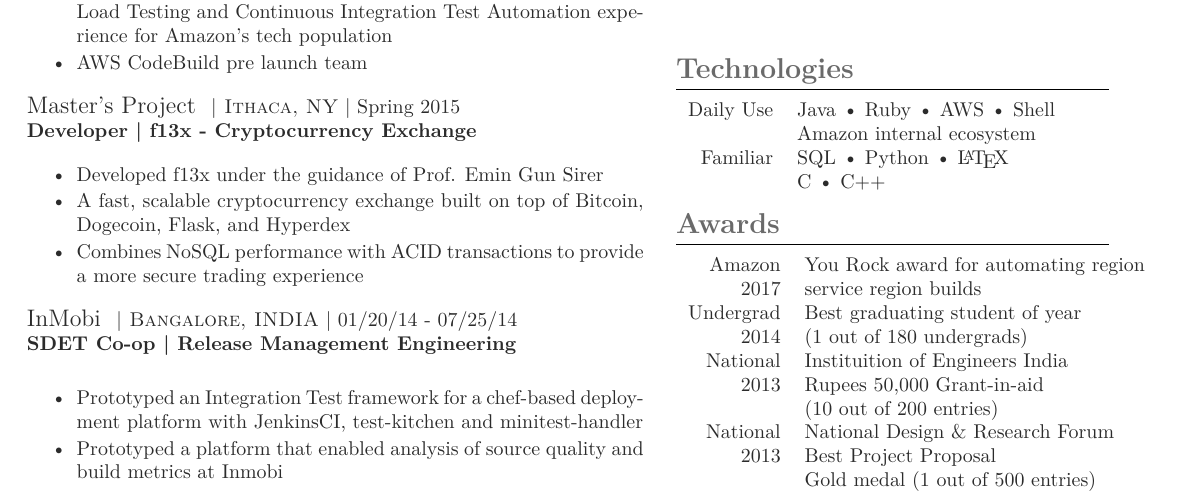
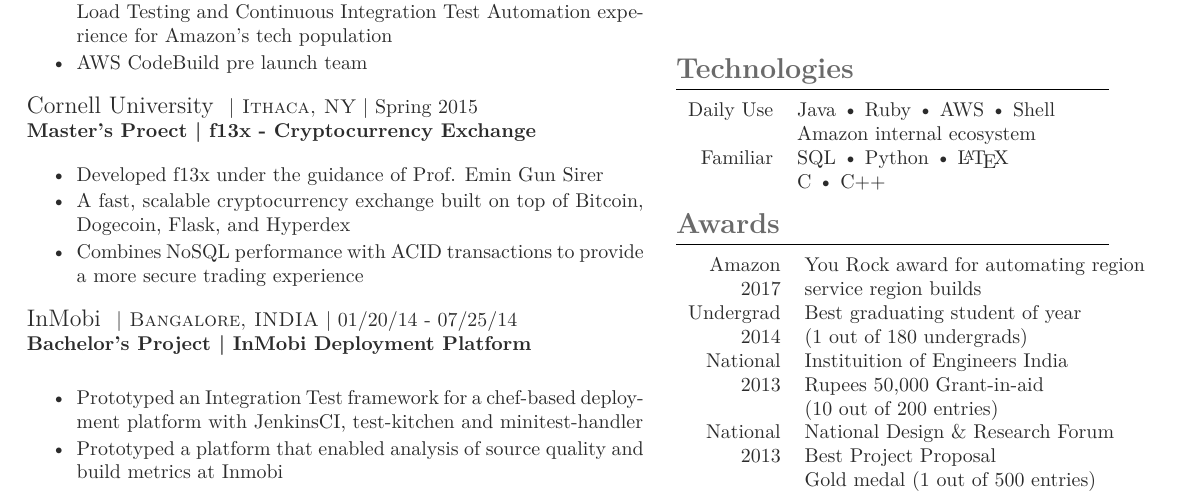
Before and after one commit to bloomark/resume, a LaTeX CV (cv_3.tex): part of the page, cut so that both start at the same text. The pictures show the PDF file cv_3.pdf that the author committed with the source.

Commit message:
Update InMobi Title

```diff
--- a/cv_3.tex
+++ b/cv_3.tex
@@ -115,8 +115,8 @@
 %------------------------------------------------
 % F13X
 %------------------------------------------------
-{\raggedright\large Master's Project \normalsize\textsc{ | Ithaca, NY} | Spring 2015\\
-\textbf{Developer | f13x - Cryptocurrency Exchange }\\[5pt]}
+{\raggedright\large Cornell University \normalsize\textsc{ | Ithaca, NY} | Spring 2015\\
+\textbf{Master's Proect | f13x - Cryptocurrency Exchange }\\[5pt]}
 \begin{itemize}\itemsep-0.25em
     \item Developed f13x under the guidance of Prof. Emin Gun Sirer
     \item A fast, scalable cryptocurrency exchange built on top of Bitcoin, Dogecoin, Flask, and Hyperdex
@@ -131,7 +131,7 @@
 %{\raggedleft\textsc{Jan 2014 -- July 2014 | Bangalore, INDIA}\par}
 
 {\raggedright\large InMobi \normalsize\textsc{ | Bangalore, INDIA} | 01/20/14 - 07/25/14\\
-\textbf{SDET Co-op | Release Management Engineering}\\[5pt]}
+\textbf{Bachelor's Project | InMobi Deployment Platform }\\[5pt]}
 \vspace{0pt}
 \begin{itemize}\itemsep-0.25em
     \item Prototyped an Integration Test framework for a chef-based deployment platform with JenkinsCI, test-kitchen and minitest-handler
```
Also changed, not shown: cv_3.pdf.
